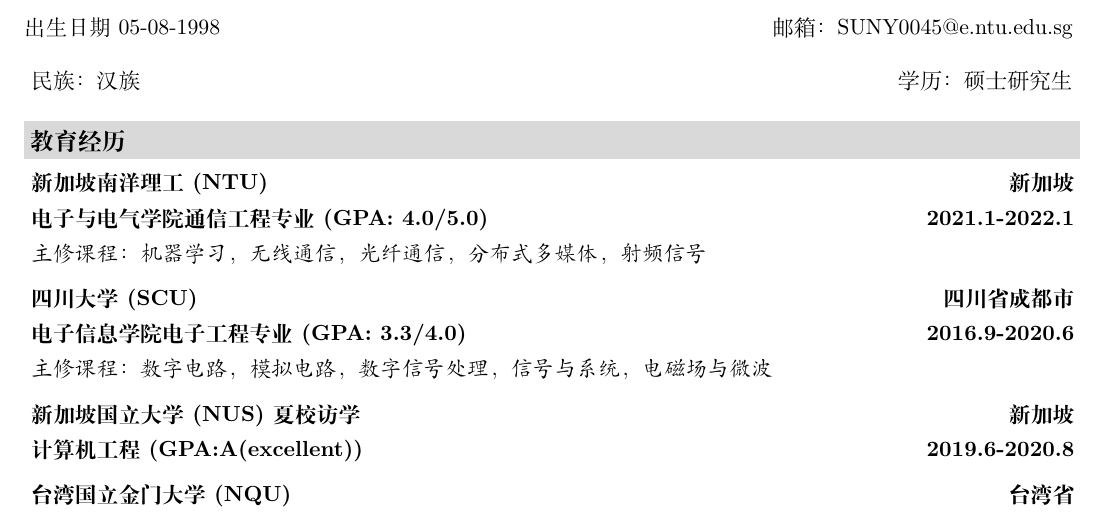
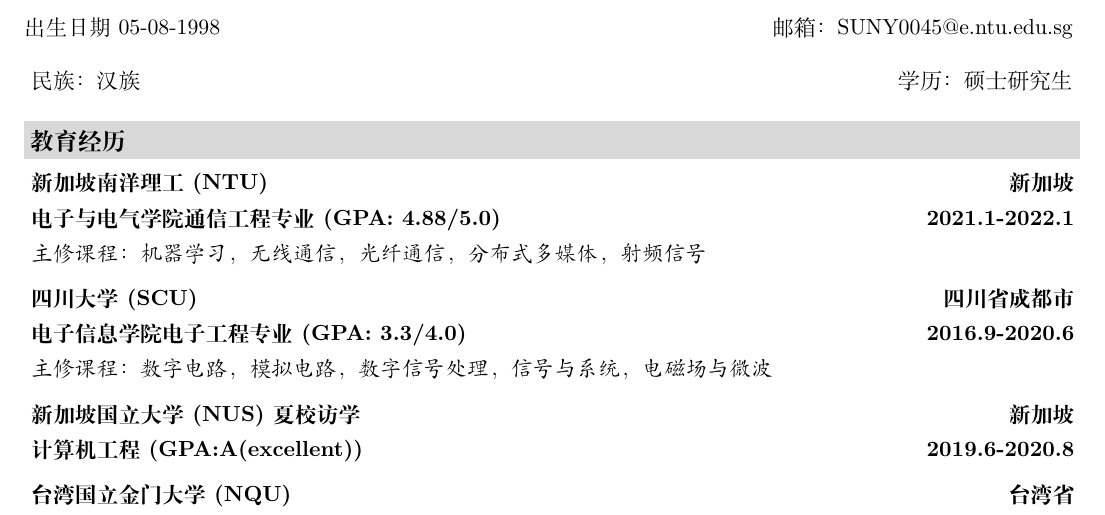
Before and after one commit to axi-0925/Latex-, a LaTeX document (Latex_中文版.tex): part of page 1 of 2, cut so that both start at the same text. Compiled offline with XeLaTeX.

Commit message:
Update Latex_中文版.tex

```diff
--- a/Latex_中文版.tex
+++ b/Latex_中文版.tex
@@ -97,7 +97,7 @@
 
 %%%% 教育经历
 \resheading{教育经历}
-\resschoolheading{新加坡南洋理工(NTU)}{新加坡}{电子与电气学院通信工程专业(GPA: 4.0/5.0)}{2021.1-2022.1}{主修课程：机器学习，无线通信，光纤通信，分布式多媒体，射频信号}
+\resschoolheading{新加坡南洋理工(NTU)}{新加坡}{电子与电气学院通信工程专业(GPA: 4.88/5.0)}{2021.1-2022.1}{主修课程：机器学习，无线通信，光纤通信，分布式多媒体，射频信号}
 \resschoolheading{四川大学(SCU)}{四川省成都市}{电子信息学院电子工程专业(GPA: 3.3/4.0)}{2016.9-2020.6}{主修课程：数字电路，模拟电路，数字信号处理，信号与系统，电磁场与微波}
 \resschoolheadingtwo{新加坡国立大学(NUS)夏校访学}{新加坡}{计算机工程(GPA:A(excellent))}
 {2019.6-2020.8}
```
